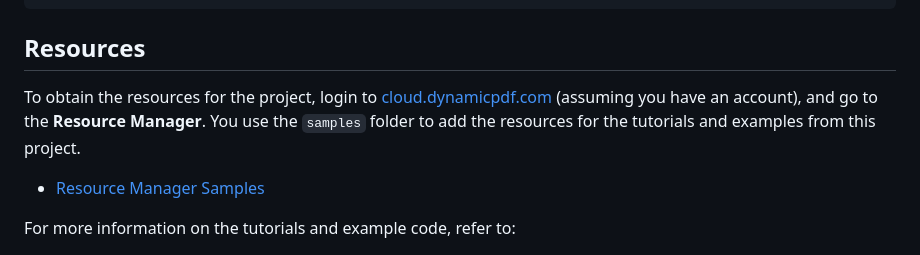
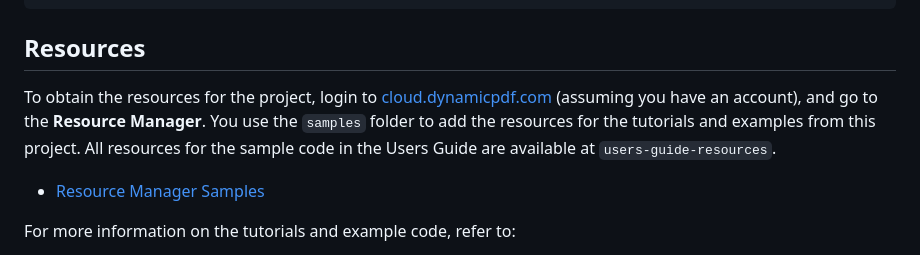
Before and after one commit to dynamicpdf-api/dotnet-client-examples, a Markdown page: README.md, the part around the change. Drawn GitHub-style.

```diff
--- a/README.md
+++ b/README.md
@@ -25,7 +25,7 @@ Install-Package DynamicPDF.API
 
 ## Resources
 
-To obtain the resources for the project, login to [cloud.dynamicpdf.com](https://cloud.dynamicpdf.com/) (assuming you have an account), and go to the **Resource Manager**. You use the `samples` folder to add the resources for the tutorials and examples from this project.
+To obtain the resources for the project, login to [cloud.dynamicpdf.com](https://cloud.dynamicpdf.com/) (assuming you have an account), and go to the **Resource Manager**. You use the `samples` folder to add the resources for the tutorials and examples from this project. All resources for the sample code in the Users Guide are available at `users-guide-resources`.
 
 - [Resource Manager Samples](https://cloud.dynamicpdf.com/docs/usersguide/environment-manager/environment-manager-sample-resources)
 
```
